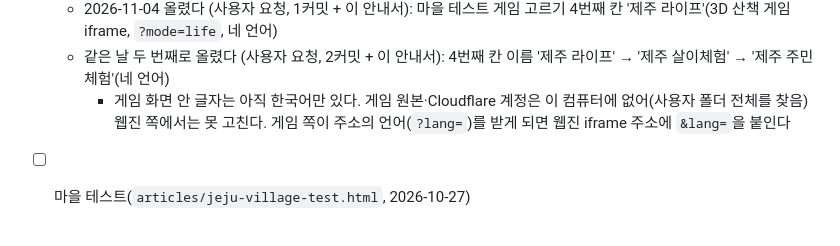
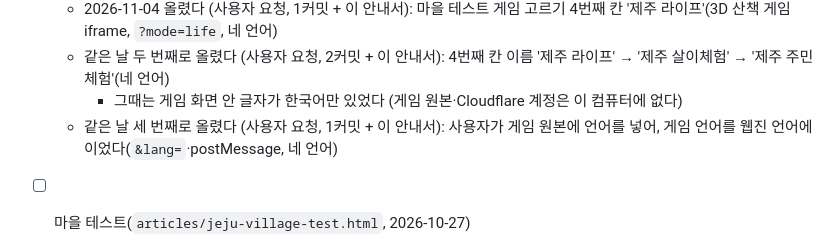
Before and after one commit to tnwls6490-a11y/ijejumin-webzine, a Markdown page: CLAUDE.md, the part around the change. Drawn GitHub-style.

Commit message:
안내서: GitHub에 올린 기록 (제주 주민체험 게임 언어)
Co-Authored-By: Claude Opus 5.5 <noreply@anthropic.com>

```diff
--- a/CLAUDE.md
+++ b/CLAUDE.md
@@ -1043,8 +1043,8 @@ ijejumin-webzine/
   - 같은 날 세 번째로 올렸다 (사용자 요청, 1커밋 + 이 안내서): 실화냐 2탄의 1탄과 같던 카드 3장 → 제주상식 카드(삼다도·올레·오름, 네 언어)
   - 2026-11-04 올렸다 (사용자 요청, 1커밋 + 이 안내서): 마을 테스트 게임 고르기 4번째 칸 '제주 라이프'(3D 산책 게임 iframe, `?mode=life`, 네 언어)
   - 같은 날 두 번째로 올렸다 (사용자 요청, 2커밋 + 이 안내서): 4번째 칸 이름 '제주 라이프' → '제주 살이체험' → '제주 주민체험'(네 언어)
-    - 게임 화면 안 글자는 아직 한국어만 있다. 게임 원본·Cloudflare 계정은 이 컴퓨터에 없어(사용자 폴더 전체를 찾음) 웹진 쪽에서는 못 고친다.
-      게임 쪽이 주소의 언어(`?lang=`)를 받게 되면 웹진 iframe 주소에 `&lang=`을 붙인다
+    - 그때는 게임 화면 안 글자가 한국어만 있었다 (게임 원본·Cloudflare 계정은 이 컴퓨터에 없다)
+  - 같은 날 세 번째로 올렸다 (사용자 요청, 1커밋 + 이 안내서): 사용자가 게임 원본에 언어를 넣어, 게임 언어를 웹진 언어에 이었다(`&lang=`·postMessage, 네 언어)
 - [ ] 마을 테스트(`articles/jeju-village-test.html`, 2026-10-27)
   - 하르방·제목 그림(`images/village-test/`)과 첫 화면 배경 `find-test-bg.jpg`의 출처: 누가 무엇으로 만들었는지 `credits.txt`의 [확인 필요]를 채운다
   - 주황 버튼 위 흰 글자('테스트 시작하기' 등)는 헤더처럼 대비가 4.5:1에 못 미친다. 헤더·푸터와 같이 정한다
```
